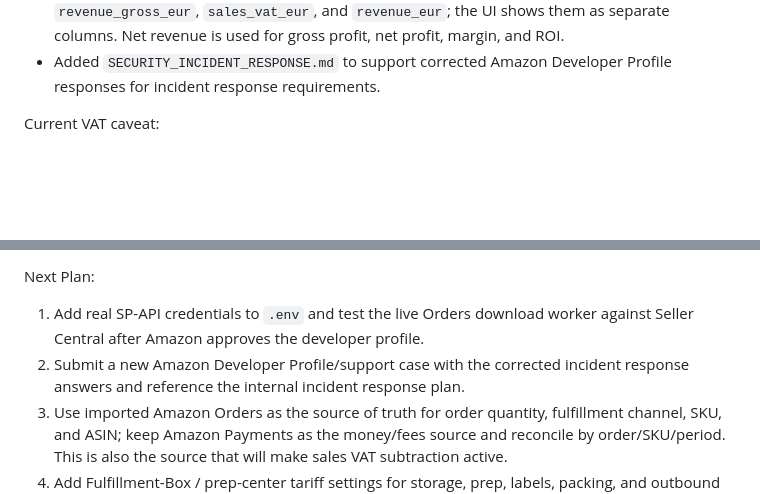
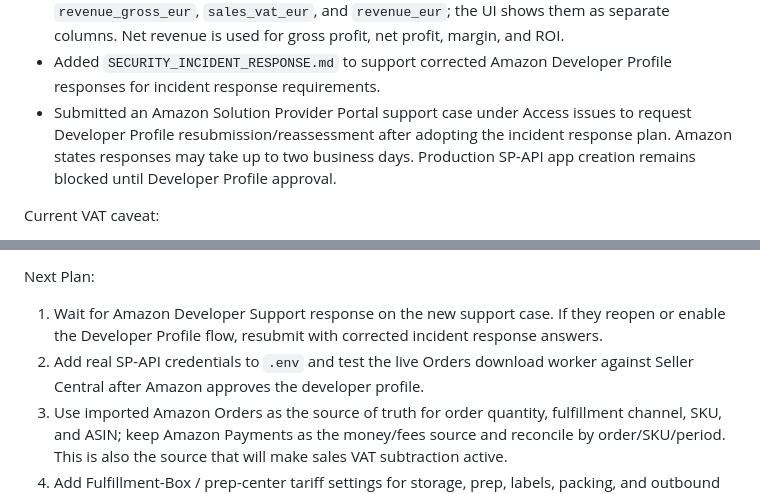
Before and after one commit to PilotRW/mirenelle-ops, a Markdown page: PROJECT_STATE.md, 2 parts joined by grey strips. Drawn GitHub-style; blank space fills up the shorter version.

Commit message:
Save Amazon support case status

```diff
--- a/PROJECT_STATE.md
+++ b/PROJECT_STATE.md
@@ -172,6 +172,11 @@ Completed:
   net profit, margin, and ROI.
 - Added `SECURITY_INCIDENT_RESPONSE.md` to support corrected Amazon Developer
   Profile responses for incident response requirements.
+- Submitted an Amazon Solution Provider Portal support case under Access
+  issues to request Developer Profile resubmission/reassessment after adopting
+  the incident response plan. Amazon states responses may take up to two
+  business days. Production SP-API app creation remains blocked until Developer
+  Profile approval.
 
 Current VAT caveat:
 
@@ -190,10 +195,11 @@ Current verified inventory examples:
 
 Next Plan:
 
-1. Add real SP-API credentials to `.env` and test the live Orders download
+1. Wait for Amazon Developer Support response on the new support case. If they
+   reopen or enable the Developer Profile flow, resubmit with corrected
+   incident response answers.
+2. Add real SP-API credentials to `.env` and test the live Orders download
    worker against Seller Central after Amazon approves the developer profile.
-2. Submit a new Amazon Developer Profile/support case with the corrected
-   incident response answers and reference the internal incident response plan.
 3. Use imported Amazon Orders as the source of truth for order quantity,
    fulfillment channel, SKU, and ASIN; keep Amazon Payments as the money/fees
    source and reconcile by order/SKU/period. This is also the source that will
```
